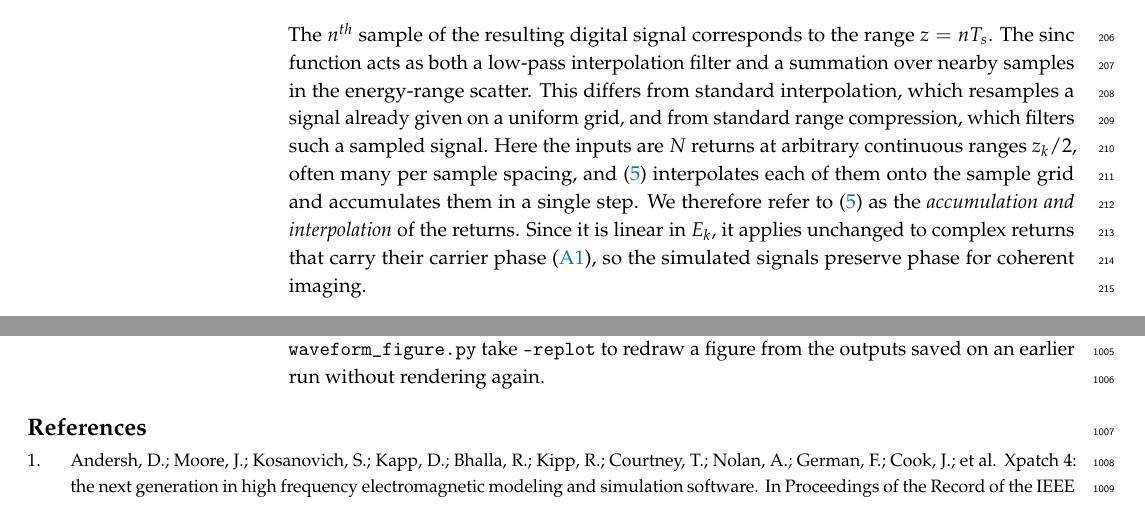
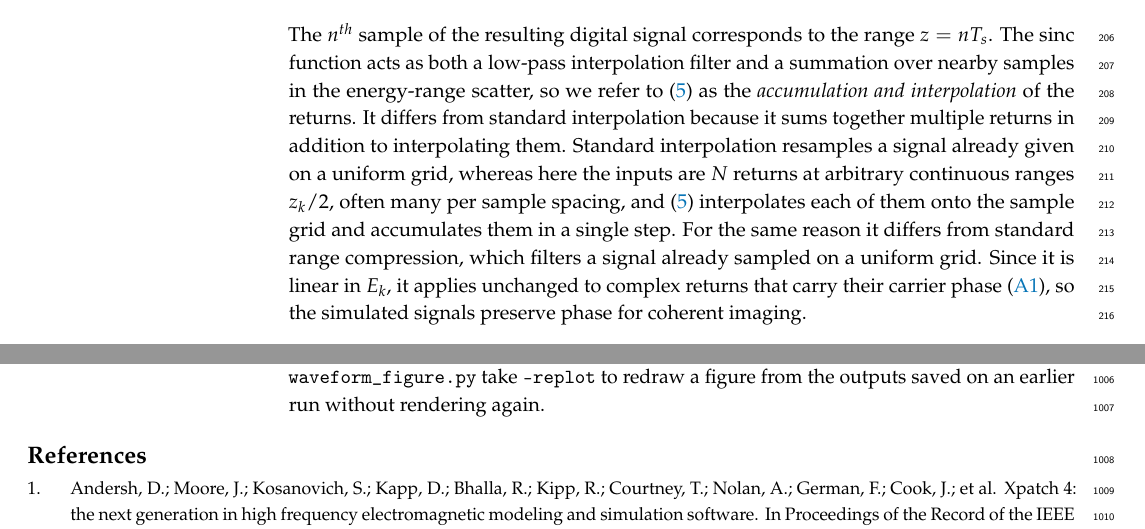
Before and after one commit to Sehajbal01/shapenet_sar_sim, a LaTeX paper (latex/main.tex): two parts of pages 7 and 36 of 37, joined at a grey line, cut so that both start at the same text. Compiled offline with pdfLaTeX.

Commit message:
Contrast accumulation and interpolation with standard interpolation
Co-Authored-By: Claude Opus 5.5 <noreply@anthropic.com>
Claude-Session: https://claude.ai/code/session_01QKegvEJ5bJk4BBTtAUYpwu

```diff
--- a/latex/main.tex
+++ b/latex/main.tex
@@ -281,12 +281,14 @@ samples with their position in space. Then with the sifting property $s(z_o)$ is
 \end{equation}
 The $n^{th}$ sample of the resulting digital signal corresponds to the range $z=nT_s$. The sinc
 function acts as both a low-pass interpolation filter and a summation over nearby samples in the
-energy-range scatter. This differs from standard interpolation, which resamples a signal already
-given on a uniform grid, and from standard range compression, which filters such a sampled signal.
-Here the inputs are $N$ returns at arbitrary continuous ranges $z_k/2$, often many per sample
-spacing, and (\ref{eq:accum-interp}) interpolates each of them onto the sample grid and
-accumulates them in a single step. We therefore refer to (\ref{eq:accum-interp}) as the
-\emph{accumulation and interpolation} of the returns. Since it is linear in $E_k$, it applies unchanged to complex returns that carry their
+energy-range scatter, so we refer to (\ref{eq:accum-interp}) as the \emph{accumulation and
+interpolation} of the returns. It differs from standard interpolation because it sums together
+multiple returns in addition to interpolating them. Standard interpolation resamples a signal
+already given on a uniform grid, whereas here the inputs are $N$ returns at arbitrary continuous
+ranges $z_k/2$, often many per sample spacing, and (\ref{eq:accum-interp}) interpolates each of
+them onto the sample grid and accumulates them in a single step. For the same reason it differs
+from standard range compression, which filters a signal already sampled on a uniform grid.
+Since it is linear in $E_k$, it applies unchanged to complex returns that carry their
 carrier phase (\ref{eq:coherent-scatters}), so the simulated signals preserve phase for coherent
 imaging.
 
```
Also changed, not shown: todo-list.txt (+1 -1 lines).
